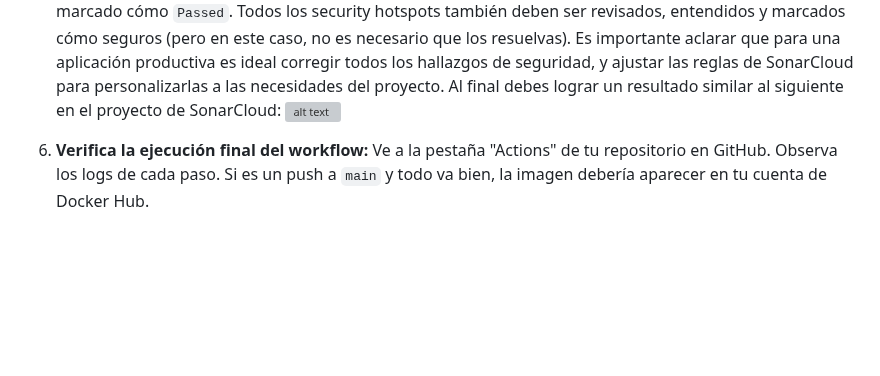
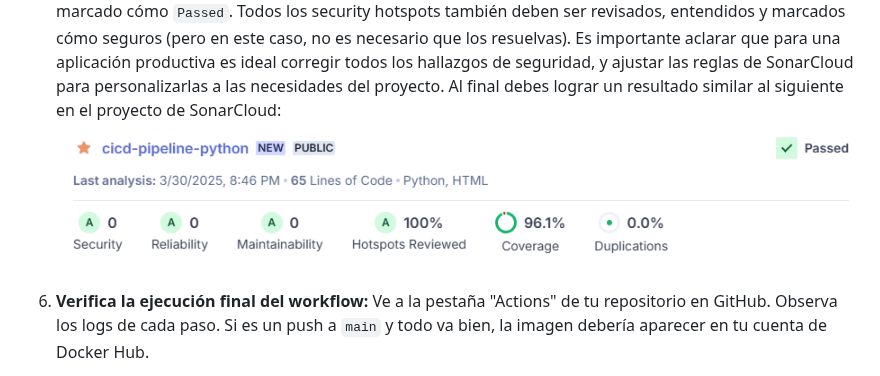
Before and after one commit to dhoyoso/cicd_course, a Markdown page: Entregable2CI.md, the part around the change. Rendered like a GitHub page; pictures changed too: images/e2-image-7.png (added); blank space fills up the shorter version; grey boxes are pictures that could not be loaded.

Commit message:
Fix security issues image

```diff
--- a/Entregable2CI.md
+++ b/Entregable2CI.md
@@ -879,7 +879,7 @@ Es importante considerar qué:
 4.  **Ve a SonarCloud y verifica los resultados del análisis:**  Ingresa a SonarCloud y busca tu proyecto o también puedes ver el link del análisis en sonarCloud en los logs del paso `SonarCloud Scan` después de la validación del gate en GitHub Actions.  Deberías ver un informe detallado con la calidad de tu código, la cobertura de las pruebas, etc. **Presta atención, sobretodo a cualquier hallazgo nivel C o inferior y a los security hotspots en High**.
 
 5. **Corrige los problemas:** Corrige **TODOS** los problemas de calidad de código reportados en **OVERALL CODE (Reliability y Maintainability)** deben quedar en **0** hallazgos y vuelve a ejecutar el pipeline hasta que logres ejecutar el pipeline correctamente, también debes tener en SonarCloud el Quality Gate marcado cómo `Passed`. Todos los security hotspots también deben ser revisados, entendidos y marcados cómo seguros (pero en este caso, no es necesario que los resuelvas). Es importante aclarar que para una aplicación productiva es ideal corregir todos los hallazgos de seguridad, y ajustar las reglas de SonarCloud para personalizarlas a las necesidades del proyecto. Al final debes lograr un resultado similar al siguiente en el proyecto de SonarCloud:
-![alt text](Entregable2-images/image-5.png)
+![alt text](images/e2-image-7.png)
 
 6.  **Verifica la ejecución final del workflow:** Ve a la pestaña "Actions" de tu repositorio en GitHub. Observa los logs de cada paso. Si es un push a `main` y todo va bien, la imagen debería aparecer en tu cuenta de Docker Hub.
 
```
